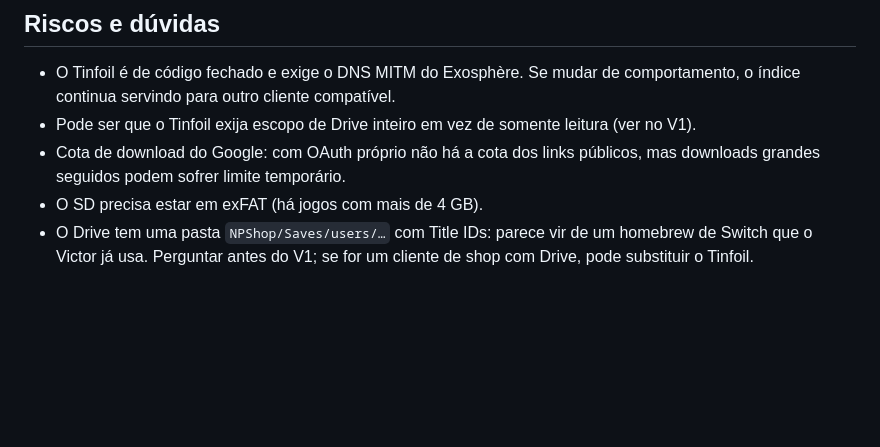
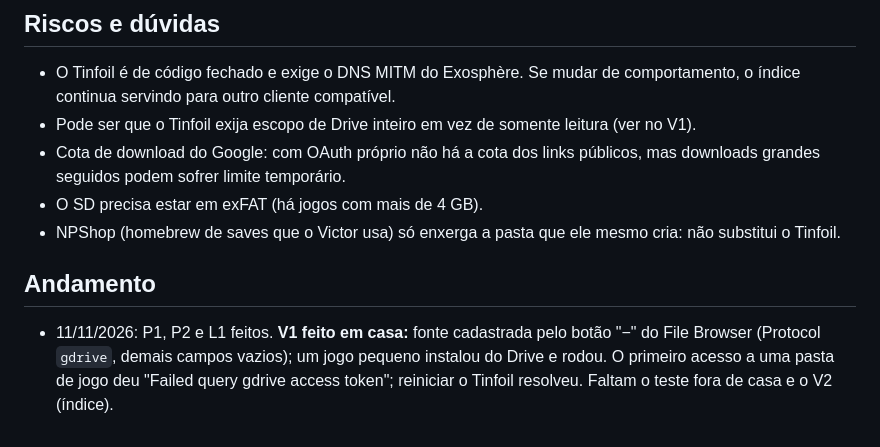
Before and after one commit to vbonesi/PyRetro, a Markdown page: docs/plano-switch-shop.md, the part around the change. Drawn GitHub-style; blank space fills up the shorter version.

Commit message:
docs: Switch Shop, primeiro teste no Tinfoil (V1)
Co-Authored-By: Claude Opus 5.5 <noreply@anthropic.com>

```diff
--- a/docs/plano-switch-shop.md
+++ b/docs/plano-switch-shop.md
@@ -71,6 +71,12 @@ os jogos com nome e capa e instala um remotamente.
 - Cota de download do Google: com OAuth próprio não há a cota dos links públicos, mas
   downloads grandes seguidos podem sofrer limite temporário.
 - O SD precisa estar em exFAT (há jogos com mais de 4 GB).
-- O Drive tem uma pasta `NPShop/Saves/users/…` com Title IDs: parece vir de um homebrew de
-  Switch que o Victor já usa. Perguntar antes do V1; se for um cliente de shop com Drive,
-  pode substituir o Tinfoil.
+- NPShop (homebrew de saves que o Victor usa) só enxerga a pasta que ele mesmo cria: não
+  substitui o Tinfoil.
+
+## Andamento
+
+- 11/11/2026: P1, P2 e L1 feitos. **V1 feito em casa:** fonte cadastrada pelo botão "−" do
+  File Browser (Protocol `gdrive`, demais campos vazios); um jogo pequeno instalou do Drive e
+  rodou. O primeiro acesso a uma pasta de jogo deu "Failed query gdrive access token";
+  reiniciar o Tinfoil resolveu. Faltam o teste fora de casa e o V2 (índice).
```
